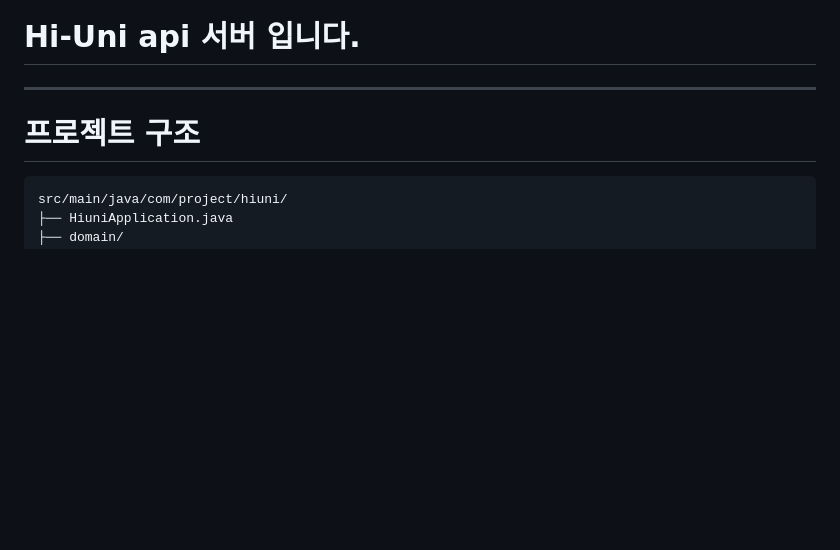
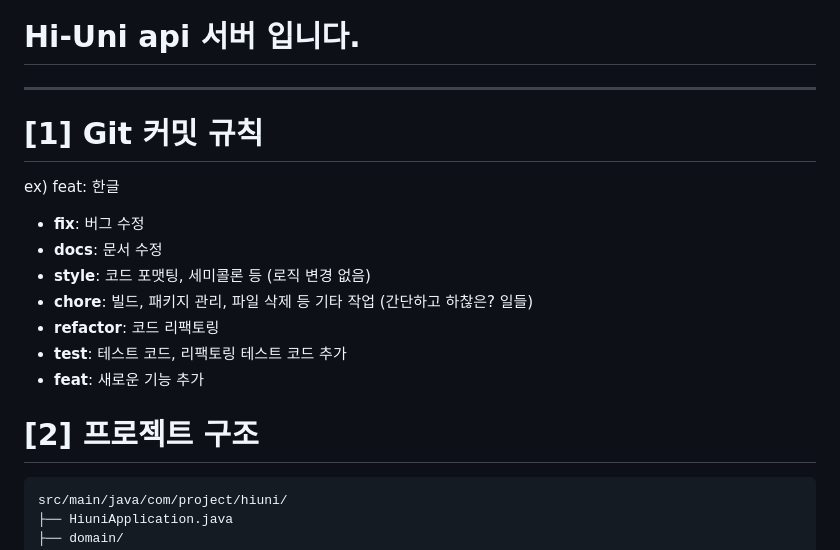
Before and after one commit to Hi-Uni-Project/Hi-Uni-App-BE, a Markdown page: README.md, the part around the change. Drawn GitHub-style; blank space fills up the shorter version.

````diff
--- a/README.md
+++ b/README.md
@@ -1,8 +1,21 @@
 # Hi-Uni api 서버 입니다.
 
 ---
+# [1] Git 커밋 규칙
 
-# 프로젝트 구조
+ex)
+feat: 한글
+
+* **fix**: 버그 수정
+* **docs**: 문서 수정
+* **style**: 코드 포맷팅, 세미콜론 등 (로직 변경 없음)
+* **chore**: 빌드, 패키지 관리, 파일 삭제 등 기타 작업 (간단하고 하찮은? 일들)
+* **refactor**: 코드 리팩토링
+* **test**: 테스트 코드, 리팩토링 테스트 코드 추가
+* **feat**: 새로운 기능 추가
+
+
+# [2] 프로젝트 구조
 ```
 src/main/java/com/project/hiuni/
 ├── HiuniApplication.java
````
